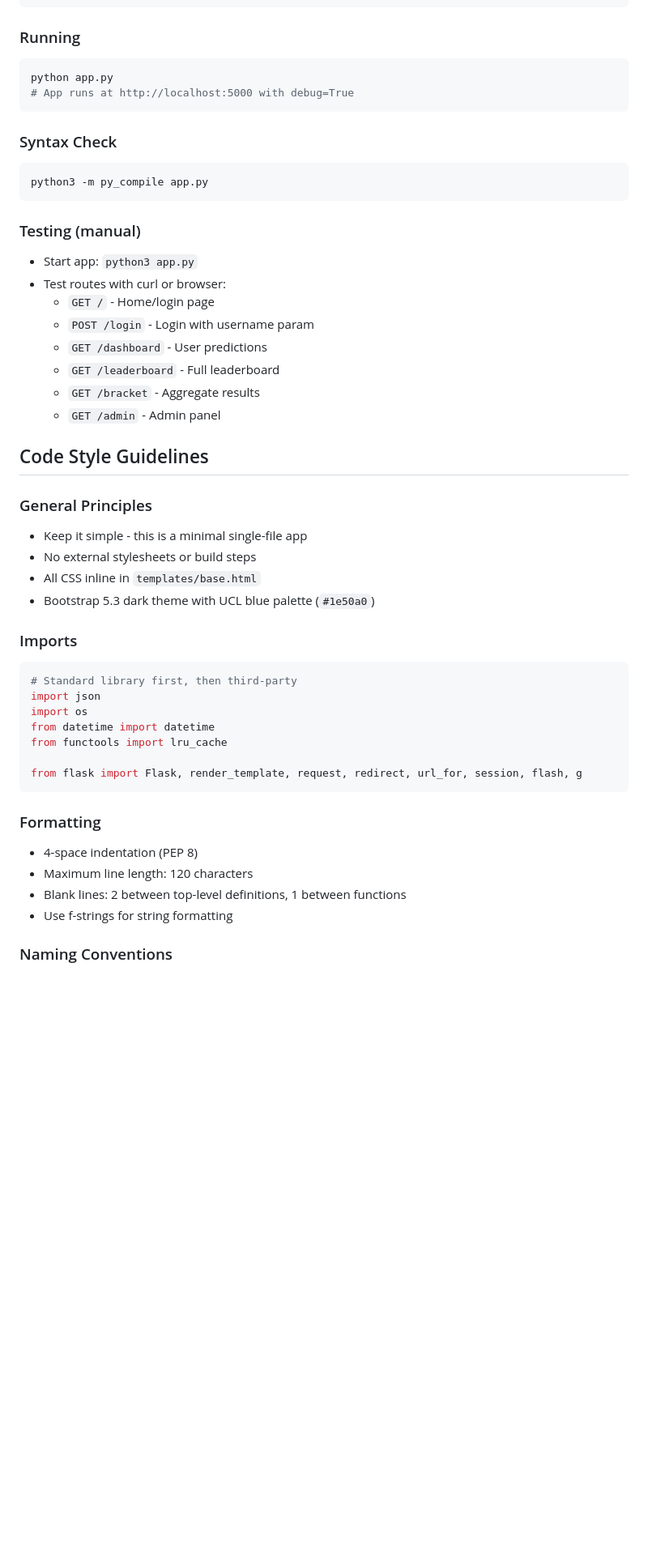
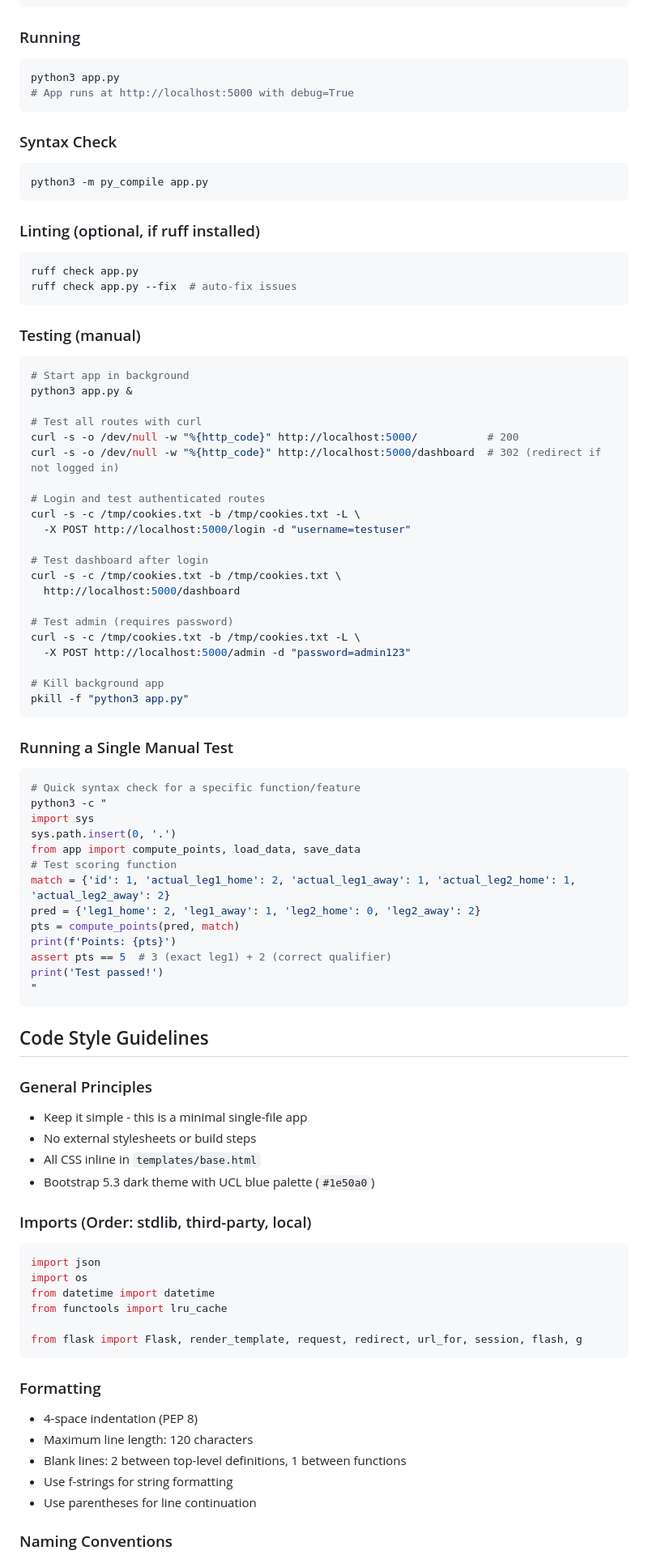
Before and after one commit to yurifleon/UCL-predictions, a Markdown page: AGENTS.md, the part around one of its changes. Shown at 81% size. Drawn GitHub-style; blank space fills up the shorter version.

Commit message:
Enhance AGENTS.md with comprehensive code style guidelines

````diff
--- a/AGENTS.md
+++ b/AGENTS.md
@@ -20,7 +20,7 @@ pip install -r requirements.txt
 
 ### Running
 ```bash
-python app.py
+python3 app.py
 # App runs at http://localhost:5000 with debug=True
 ```
 
@@ -29,15 +29,53 @@ python app.py
 python3 -m py_compile app.py
 ```
 
+### Linting (optional, if ruff installed)
+```bash
+ruff check app.py
+ruff check app.py --fix  # auto-fix issues
+```
+
 ### Testing (manual)
-- Start app: `python3 app.py`
-- Test routes with curl or browser:
-  - `GET /` - Home/login page
-  - `POST /login` - Login with username param
-  - `GET /dashboard` - User predictions
-  - `GET /leaderboard` - Full leaderboard
-  - `GET /bracket` - Aggregate results
-  - `GET /admin` - Admin panel
+```bash
+# Start app in background
+python3 app.py &
+
+# Test all routes with curl
+curl -s -o /dev/null -w "%{http_code}" http://localhost:5000/           # 200
+curl -s -o /dev/null -w "%{http_code}" http://localhost:5000/dashboard  # 302 (redirect if not logged in)
+
+# Login and test authenticated routes
+curl -s -c /tmp/cookies.txt -b /tmp/cookies.txt -L \
+  -X POST http://localhost:5000/login -d "username=testuser"
+
+# Test dashboard after login
+curl -s -c /tmp/cookies.txt -b /tmp/cookies.txt \
+  http://localhost:5000/dashboard
+
+# Test admin (requires password)
+curl -s -c /tmp/cookies.txt -b /tmp/cookies.txt -L \
+  -X POST http://localhost:5000/admin -d "password=admin123"
+
+# Kill background app
+pkill -f "python3 app.py"
+```
+
+### Running a Single Manual Test
+```bash
+# Quick syntax check for a specific function/feature
+python3 -c "
+import sys
+sys.path.insert(0, '.')
+from app import compute_points, load_data, save_data
+# Test scoring function
+match = {'id': 1, 'actual_leg1_home': 2, 'actual_leg1_away': 1, 'actual_leg2_home': 1, 'actual_leg2_away': 2}
+pred = {'leg1_home': 2, 'leg1_away': 1, 'leg2_home': 0, 'leg2_away': 2}
+pts = compute_points(pred, match)
+print(f'Points: {pts}')
+assert pts == 5  # 3 (exact leg1) + 2 (correct qualifier)
+print('Test passed!')
+"
+```
 
 ## Code Style Guidelines
 
@@ -47,9 +85,8 @@ python3 -m py_compile app.py
 - All CSS inline in `templates/base.html`
 - Bootstrap 5.3 dark theme with UCL blue palette (`#1e50a0`)
 
-### Imports
+### Imports (Order: stdlib, third-party, local)
 ```python
-# Standard library first, then third-party
 import json
 import os
 from datetime import datetime
@@ -63,6 +100,7 @@ from flask import Flask, render_template, request, redirect, url_for, session, f
 - Maximum line length: 120 characters
 - Blank lines: 2 between top-level definitions, 1 between functions
 - Use f-strings for string formatting
+- Use parentheses for line continuation
 
 ### Naming Conventions
 - **Functions**: `snake_case` (e.g., `load_data`, `compute_points`)
````
Also changed, not shown: other parts of AGENTS.md (+35 -9 lines).
